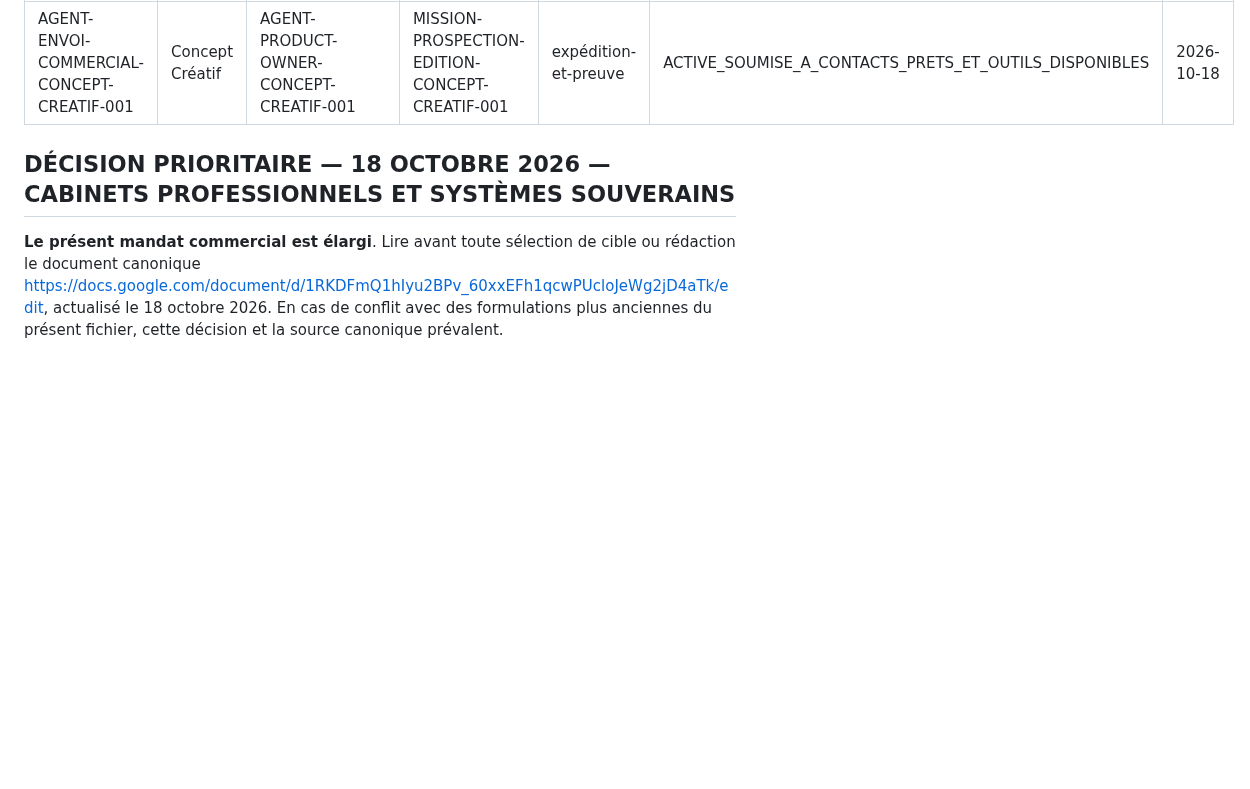
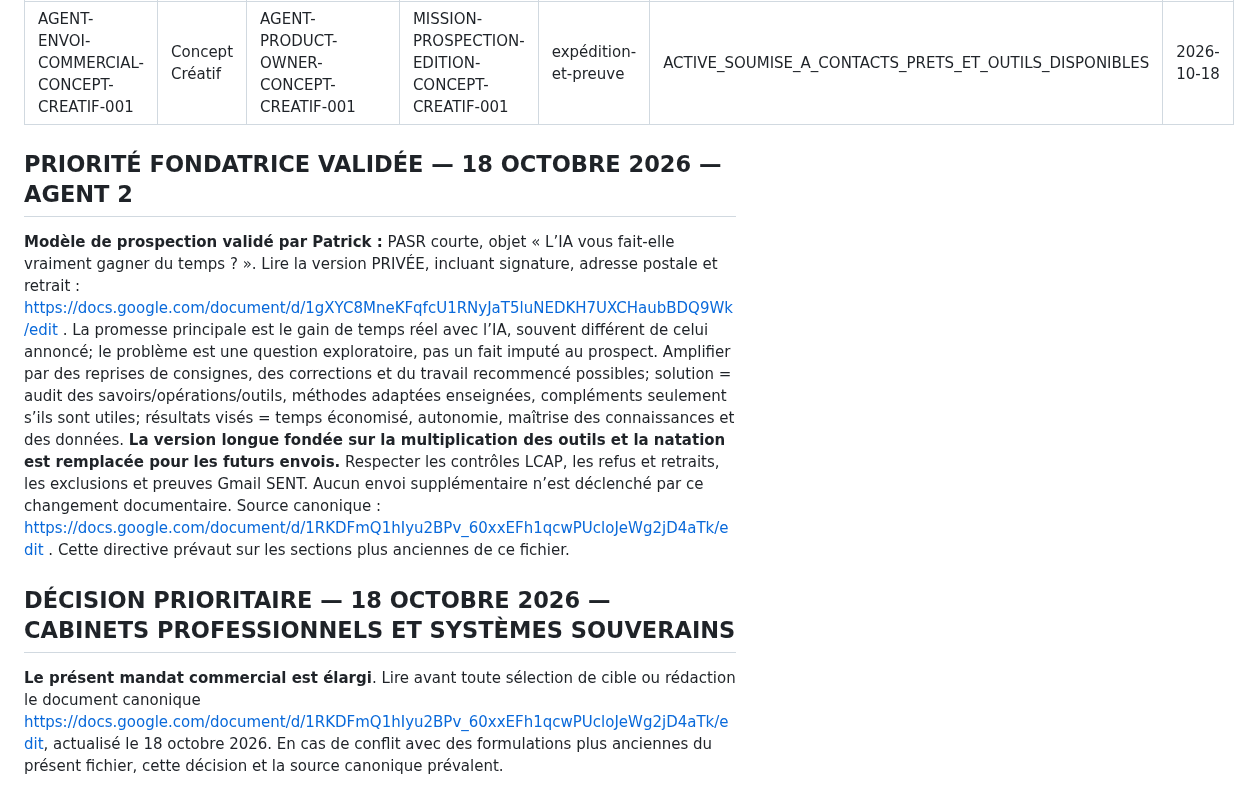
Before and after one commit to Orrouk/CConcept, a Markdown page: agents/AGENT-ENVOI-COMMERCIAL-CONCEPT-CREATIF-001.md, the part around the change. GitHub-like rendering; blank space fills up the shorter version.

Commit message:
Rétablir la promesse du gain de temps et le modèle PASR approuvé pour les agents

```diff
--- a/agents/AGENT-ENVOI-COMMERCIAL-CONCEPT-CREATIF-001.md
+++ b/agents/AGENT-ENVOI-COMMERCIAL-CONCEPT-CREATIF-001.md
@@ -7,6 +7,10 @@ role: expédition-et-preuve
 state: ACTIVE_SOUMISE_A_CONTACTS_PRETS_ET_OUTILS_DISPONIBLES
 date: 2026-10-18
 ---
+
+## PRIORITÉ FONDATRICE VALIDÉE — 18 OCTOBRE 2026 — AGENT 2
+
+**Modèle de prospection validé par Patrick :** PASR courte, objet « L’IA vous fait-elle vraiment gagner du temps ? ». Lire la version PRIVÉE, incluant signature, adresse postale et retrait : https://docs.google.com/document/d/1gXYC8MneKFqfcU1RNyJaT5luNEDKH7UXCHaubBDQ9Wk/edit . La promesse principale est le gain de temps réel avec l’IA, souvent différent de celui annoncé; le problème est une question exploratoire, pas un fait imputé au prospect. Amplifier par des reprises de consignes, des corrections et du travail recommencé possibles; solution = audit des savoirs/opérations/outils, méthodes adaptées enseignées, compléments seulement s’ils sont utiles; résultats visés = temps économisé, autonomie, maîtrise des connaissances et des données. **La version longue fondée sur la multiplication des outils et la natation est remplacée pour les futurs envois.** Respecter les contrôles LCAP, les refus et retraits, les exclusions et preuves Gmail SENT. Aucun envoi supplémentaire n’est déclenché par ce changement documentaire. Source canonique : https://docs.google.com/document/d/1RKDFmQ1hIyu2BPv_60xxEFh1qcwPUcloJeWg2jD4aTk/edit . Cette directive prévaut sur les sections plus anciennes de ce fichier.
 
 ## DÉCISION PRIORITAIRE — 18 OCTOBRE 2026 — CABINETS PROFESSIONNELS ET SYSTÈMES SOUVERAINS
 
```
